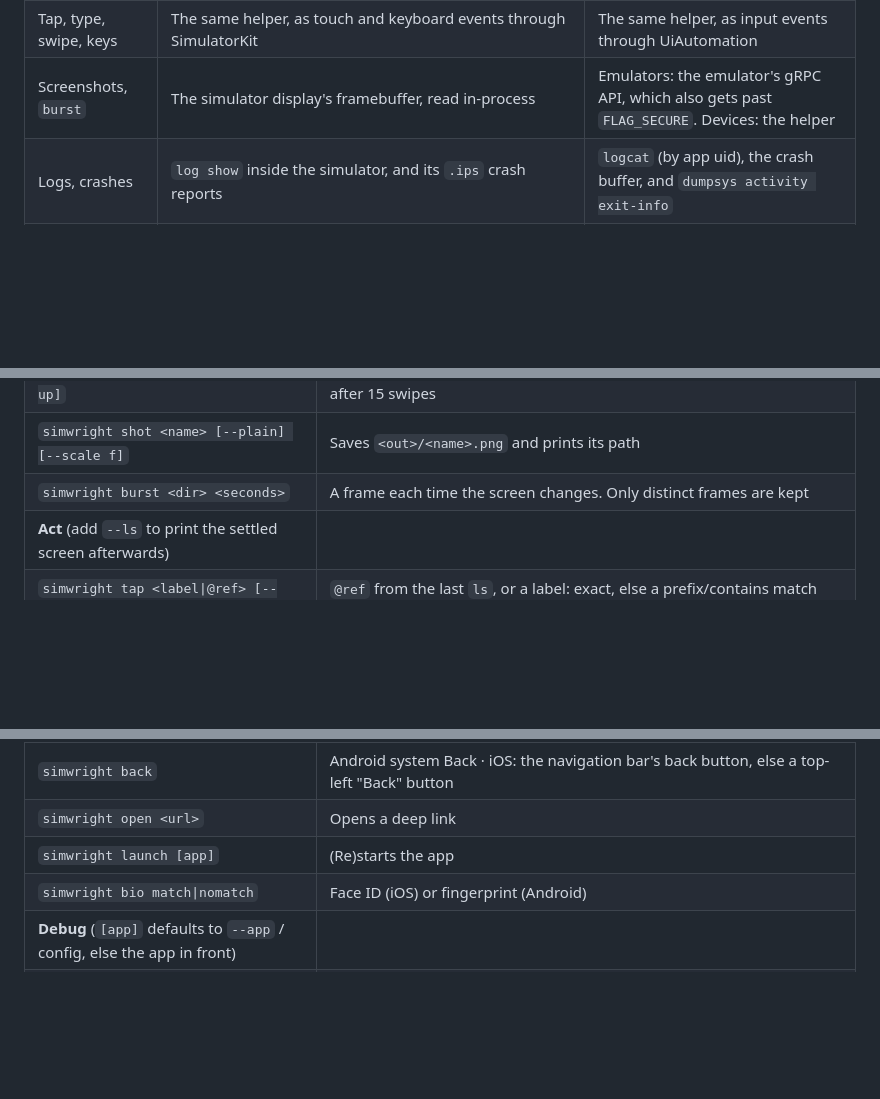
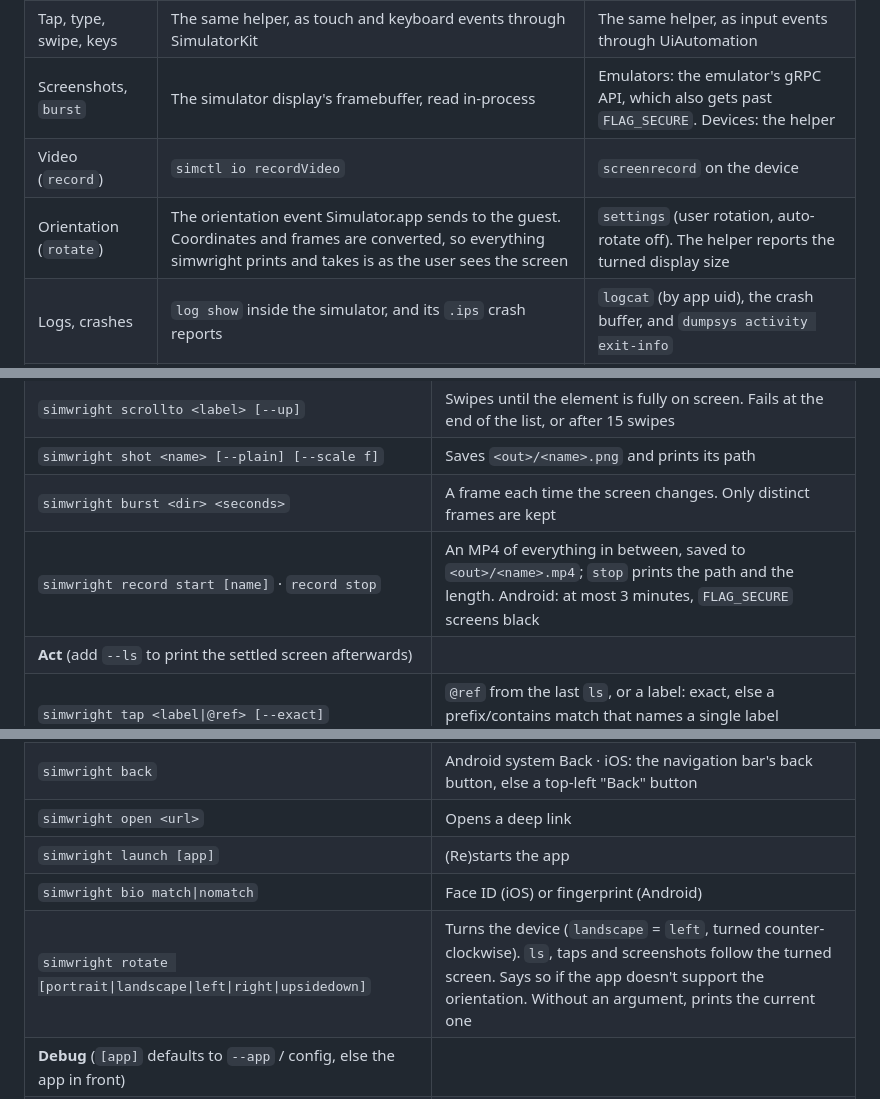
Before and after one commit to lakpriya1s/looktap, a Markdown page: README.md, 3 parts joined by grey strips. Rendered like a GitHub page; blank space fills up the shorter version.

```diff
--- a/README.md
+++ b/README.md
@@ -186,6 +186,8 @@ simwright ships its own small helper for each platform. **Nothing is installed o
 | Read the screen | `simwright-sim`, a macOS helper that reads the simulator's accessibility tree through Apple's simulator frameworks (CoreSimulator, AccessibilityPlatformTranslation). Web content is found by probing the screen | `simwright-server.jar`, an 8 KB helper pushed to `/data/local/tmp` and run with `app_process`. It keeps one UiAutomation connection open |
 | Tap, type, swipe, keys | The same helper, as touch and keyboard events through SimulatorKit | The same helper, as input events through UiAutomation |
 | Screenshots, `burst` | The simulator display's framebuffer, read in-process | Emulators: the emulator's gRPC API, which also gets past `FLAG_SECURE`. Devices: the helper |
+| Video (`record`) | `simctl io recordVideo` | `screenrecord` on the device |
+| Orientation (`rotate`) | The orientation event Simulator.app sends to the guest. Coordinates and frames are converted, so everything simwright prints and takes is as the user sees the screen | `settings` (user rotation, auto-rotate off). The helper reports the turned display size |
 | Logs, crashes | `log show` inside the simulator, and its `.ips` crash reports | `logcat` (by app uid), the crash buffer, and `dumpsys activity exit-info` |
 | Deep links, launch, biometrics | `xcrun simctl` | `adb` and the emulator console |
 
@@ -558,6 +560,7 @@ it gets.
 | `simwright scrollto <label> [--up]` | Swipes until the element is fully on screen. Fails at the end of the list, or after 15 swipes |
 | `simwright shot <name> [--plain] [--scale f]` | Saves `<out>/<name>.png` and prints its path |
 | `simwright burst <dir> <seconds>` | A frame each time the screen changes. Only distinct frames are kept |
+| `simwright record start [name]` · `record stop` | An MP4 of everything in between, saved to `<out>/<name>.mp4`; `stop` prints the path and the length. Android: at most 3 minutes, `FLAG_SECURE` screens black |
 | **Act** (add `--ls` to print the settled screen afterwards) | |
 | `simwright tap <label\|@ref> [--exact]` | `@ref` from the last `ls`, or a label: exact, else a prefix/contains match that names a single label (ambiguous → exit 2). Prints what it tapped |
 | `simwright longpress <label\|@ref\|x y> [ms]` | Holds the touch for `ms` (default 800). Same targets as `tap`, or a point |
@@ -572,6 +575,7 @@ it gets.
 | `simwright open <url>` | Opens a deep link |
 | `simwright launch [app]` | (Re)starts the app |
 | `simwright bio match\|nomatch` | Face ID (iOS) or fingerprint (Android) |
+| `simwright rotate [portrait\|landscape\|left\|right\|upsidedown]` | Turns the device (`landscape` = `left`, turned counter-clockwise). `ls`, taps and screenshots follow the turned screen. Says so if the app doesn't support the orientation. Without an argument, prints the current one |
 | **Debug** (`[app]` defaults to `--app` / config, else the app in front) | |
 | `simwright logs [app] [--errors] [--grep re] [--since 5m] [--lines n] [--all]` | The app's log since the last `logs` (the first call covers the last minute). At most 80 lines, newest kept |
 | `simwright crashes [app] [--since 1h]` | Crashes, ANRs and low-memory kills since the last `crashes` (the first call covers the last hour) |
```
Also changed, not shown: other parts of README.md (+7 -8 lines).
